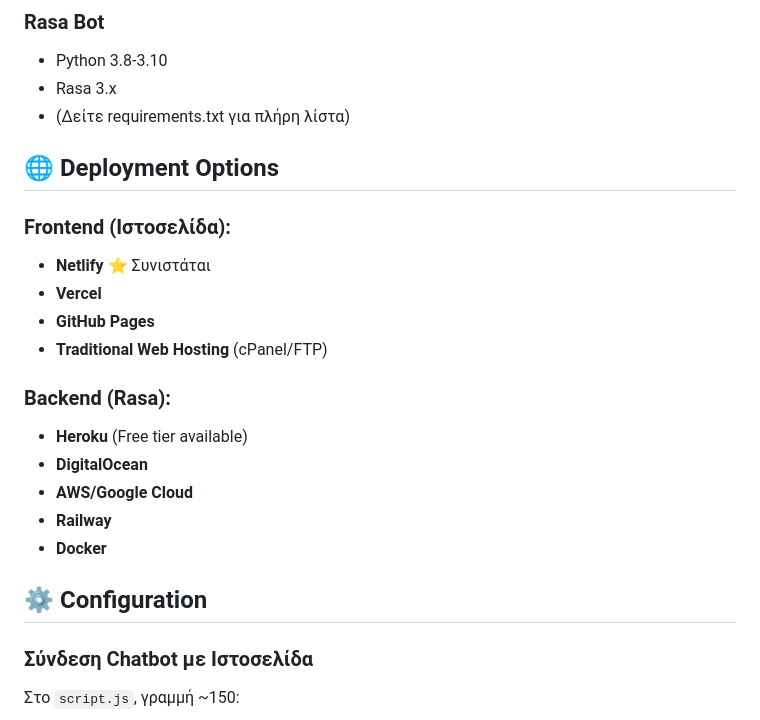
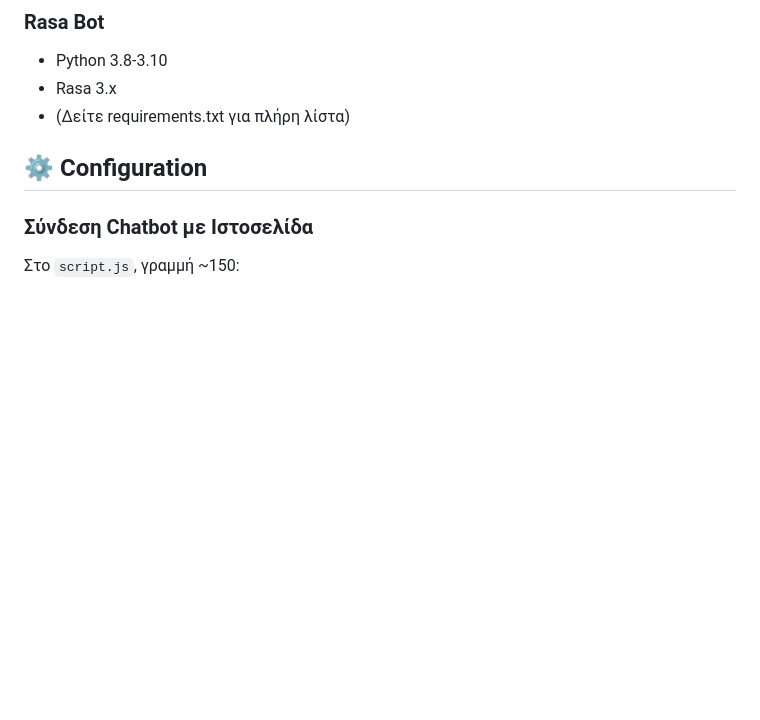
Before and after one commit to ChrisToumparis/RasaSQL, a Markdown page: README.md, the part around the change. GitHub-like rendering; blank space fills up the shorter version.

Commit message:
Remove deployment options section from README
Removed deployment options for frontend and backend.

```diff
--- a/README.md
+++ b/README.md
@@ -117,20 +117,6 @@ rasa run --enable-api --cors "*" --port 5005
 - Rasa 3.x
 - (Δείτε requirements.txt για πλήρη λίστα)
 
-## 🌐 Deployment Options
-
-### Frontend (Ιστοσελίδα):
-- **Netlify** ⭐ Συνιστάται
-- **Vercel**
-- **GitHub Pages**
-- **Traditional Web Hosting** (cPanel/FTP)
-
-### Backend (Rasa):
-- **Heroku** (Free tier available)
-- **DigitalOcean**
-- **AWS/Google Cloud**
-- **Railway**
-- **Docker**
 
 ## ⚙️ Configuration
 
```
